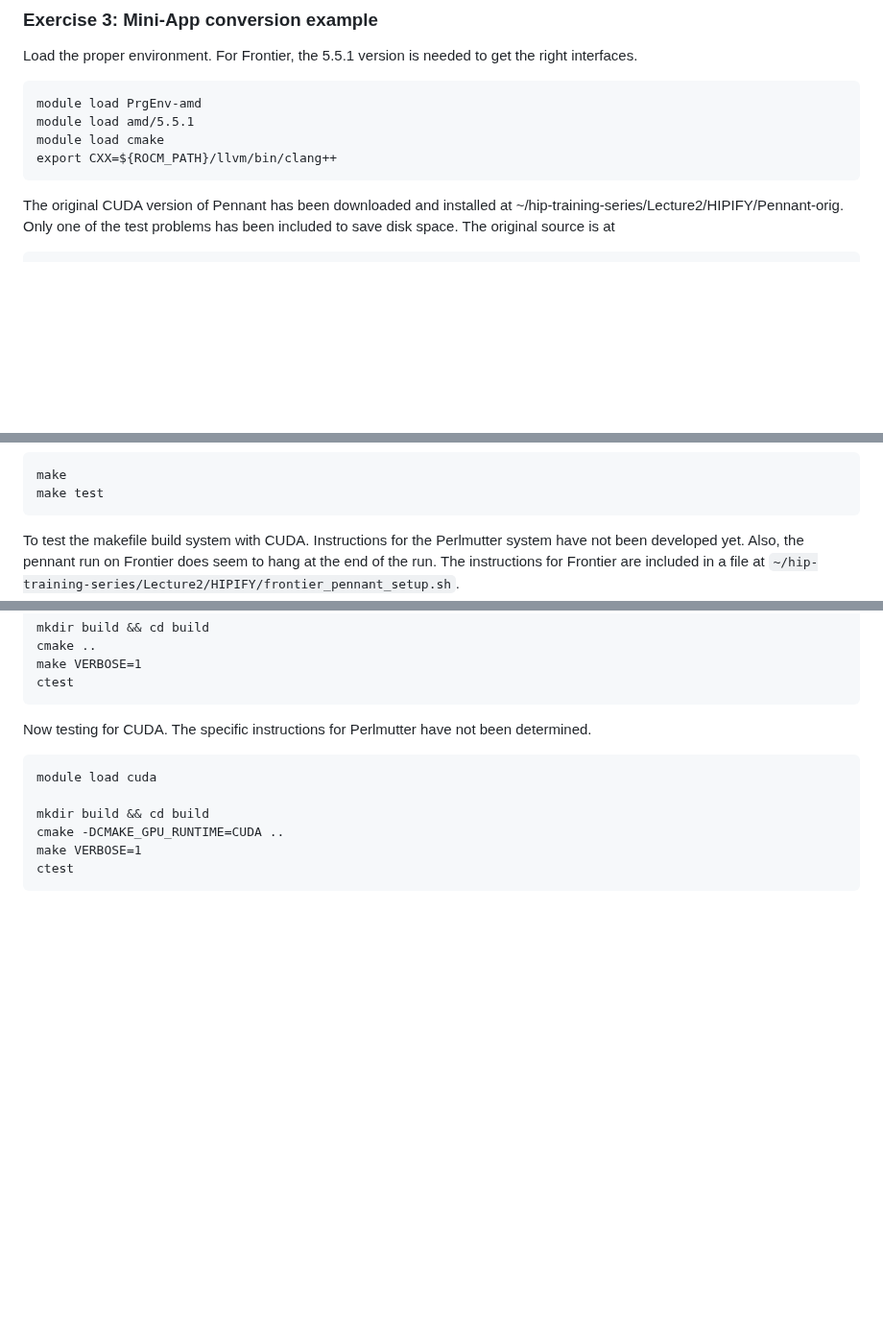
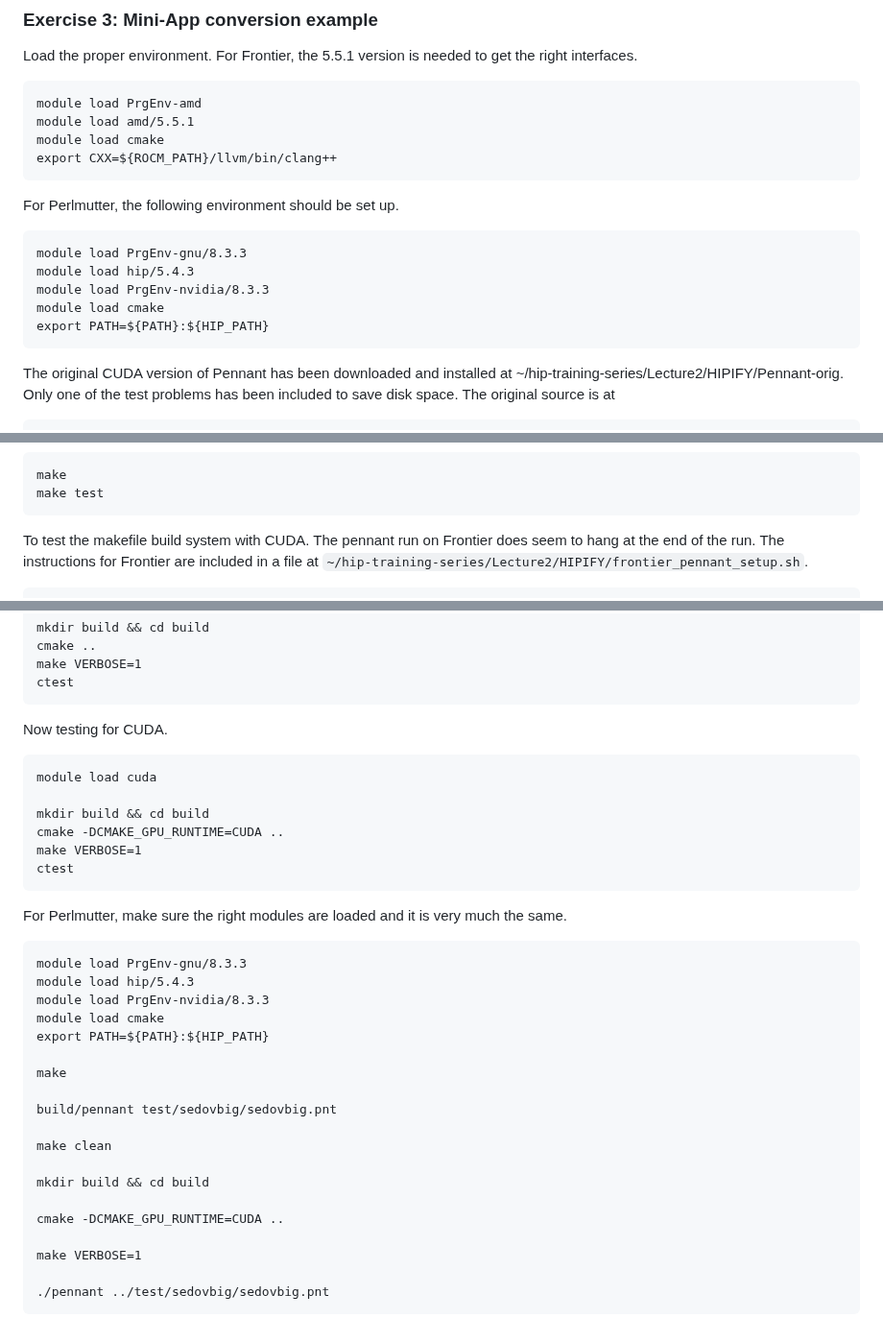
Before and after one commit to olcf/hip-training-series, a Markdown page: Lecture2/02 Exercises for Application Porting.md, 3 parts joined by grey strips. Shown at 96% size. GitHub-like rendering; blank space fills up the shorter version.

Commit message:
Adding some instructions for Perlmutter

````diff
--- a/Lecture2/02 Exercises for Application Porting.md
+++ b/Lecture2/02 Exercises for Application Porting.md
@@ -173,6 +173,15 @@ module load PrgEnv-amd
 module load amd/5.5.1
 module load cmake
 export CXX=${ROCM_PATH}/llvm/bin/clang++
+```
+For Perlmutter, the following environment should be set up.
+
+```
+module load PrgEnv-gnu/8.3.3
+module load hip/5.4.3
+module load PrgEnv-nvidia/8.3.3
+module load cmake
+export PATH=${PATH}:${HIP_PATH}
 ```
 
 The original CUDA version of Pennant has been downloaded and installed
@@ -444,7 +453,7 @@ make
 make test
 ```
 
-To test the makefile build system with CUDA. Instructions for the Perlmutter system have not been developed yet. Also, the
+To test the makefile build system with CUDA. The
 pennant run on Frontier does seem to hang at the end of the run. The instructions for Frontier are included in a file
 at `~/hip-training-series/Lecture2/HIPIFY/frontier_pennant_setup.sh`.
 
@@ -525,7 +534,7 @@ cmake ..
 make VERBOSE=1
 ctest
 ```
-Now testing for CUDA. The specific instructions for Perlmutter have not been determined.
+Now testing for CUDA.
 
 
 ```
@@ -536,3 +545,27 @@ cmake -DCMAKE_GPU_RUNTIME=CUDA ..
 make VERBOSE=1
 ctest
 ```
+
+For Perlmutter, make sure the right modules are loaded and it is very much the same.
+
+```
+module load PrgEnv-gnu/8.3.3
+module load hip/5.4.3
+module load PrgEnv-nvidia/8.3.3
+module load cmake
+export PATH=${PATH}:${HIP_PATH}
+
+make
+
+build/pennant test/sedovbig/sedovbig.pnt
+
+make clean
+
+mkdir build && cd build
+
+cmake -DCMAKE_GPU_RUNTIME=CUDA ..
+
+make VERBOSE=1
+
+./pennant ../test/sedovbig/sedovbig.pnt
+```
````
